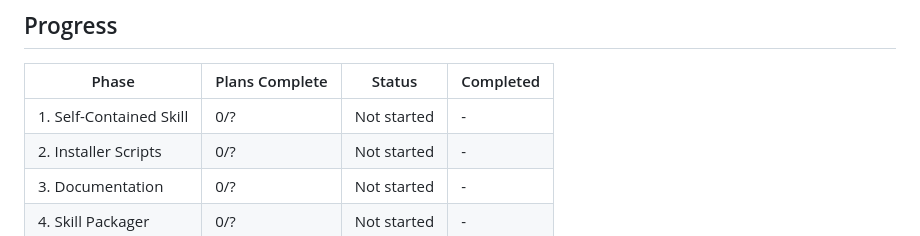
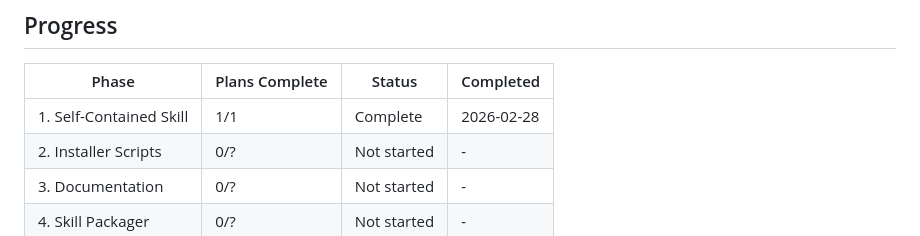
Before and after one commit to athurdekoos/ppt, a Markdown page: .planning/ROADMAP.md, the part around one of its changes. GitHub-like rendering.

```diff
--- a/.planning/ROADMAP.md
+++ b/.planning/ROADMAP.md
@@ -64,7 +64,7 @@ Package the OpenTeams PPTX skill as a self-contained, one-click installable for
 
 | Phase | Plans Complete | Status | Completed |
 |-------|----------------|--------|-----------|
-| 1. Self-Contained Skill | 0/? | Not started | - |
+| 1. Self-Contained Skill | 1/1 | Complete | 2026-02-28 |
 | 2. Installer Scripts | 0/? | Not started | - |
 | 3. Documentation | 0/? | Not started | - |
 | 4. Skill Packager | 0/? | Not started | - |
```
Also changed, not shown: other parts of .planning/ROADMAP.md (+2 -2 lines), 1 other file.
